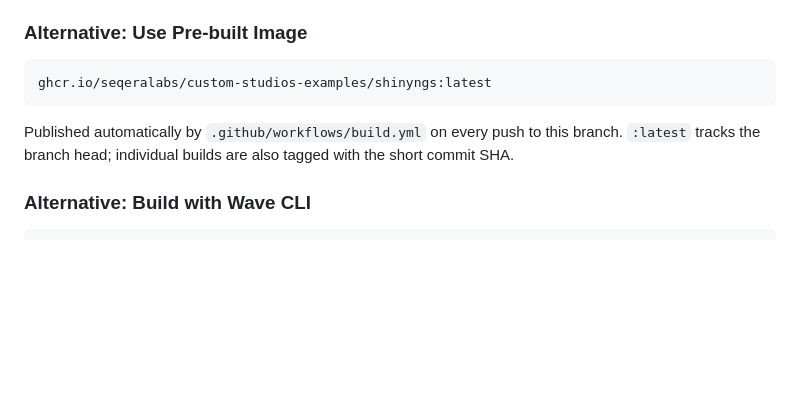
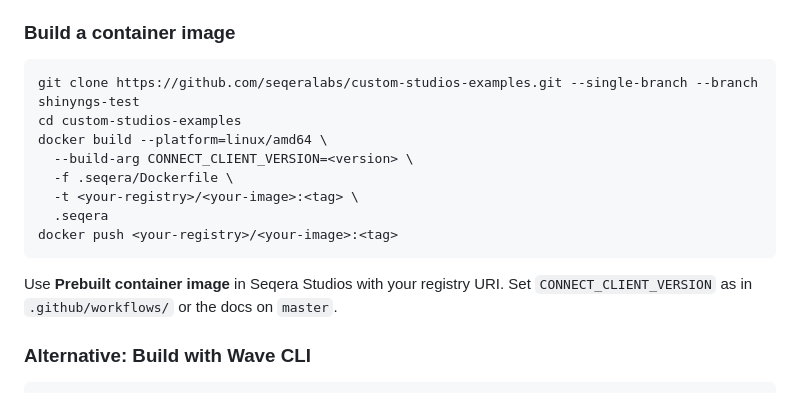
Before and after one commit to seqeralabs/custom-studios-examples, a Markdown page: README.md, the part around the change. Rendered like a GitHub page; blank space fills up the shorter version.

Commit message:
Docs: replace GHCR pull URLs with build-it-yourself instructions
Co-authored-by: Florian Wuennemann <flowuenne@gmail.com>

````diff
--- a/README.md
+++ b/README.md
@@ -19,15 +19,20 @@ a standalone Shiny application in Seqera Platform.
 5. Select your compute environment
 6. Click **Add** then **Start**
 
-### Alternative: Use Pre-built Image
+### Build a container image
 
-```
-ghcr.io/seqeralabs/custom-studios-examples/shinyngs:latest
+```bash
+git clone https://github.com/seqeralabs/custom-studios-examples.git --single-branch --branch shinyngs-test
+cd custom-studios-examples
+docker build --platform=linux/amd64 \
+  --build-arg CONNECT_CLIENT_VERSION=<version> \
+  -f .seqera/Dockerfile \
+  -t <your-registry>/<your-image>:<tag> \
+  .seqera
+docker push <your-registry>/<your-image>:<tag>
 ```
 
-Published automatically by `.github/workflows/build.yml` on every push to this
-branch. `:latest` tracks the branch head; individual builds are also tagged
-with the short commit SHA.
+Use **Prebuilt container image** in Seqera Studios with your registry URI. Set `CONNECT_CLIENT_VERSION` as in `.github/workflows/` or the docs on `master`.
 
 ### Alternative: Build with Wave CLI
 
````
